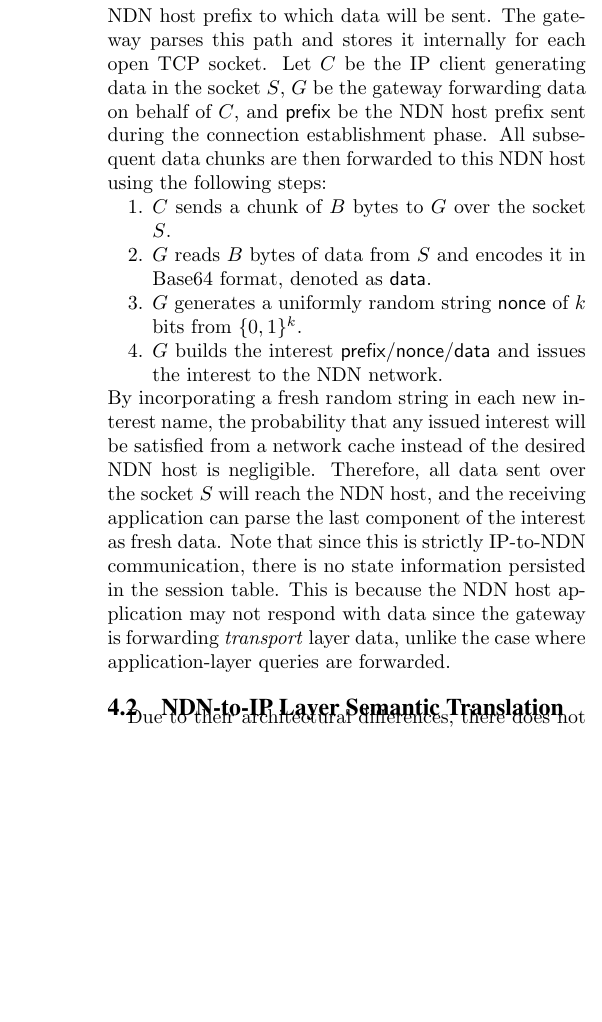
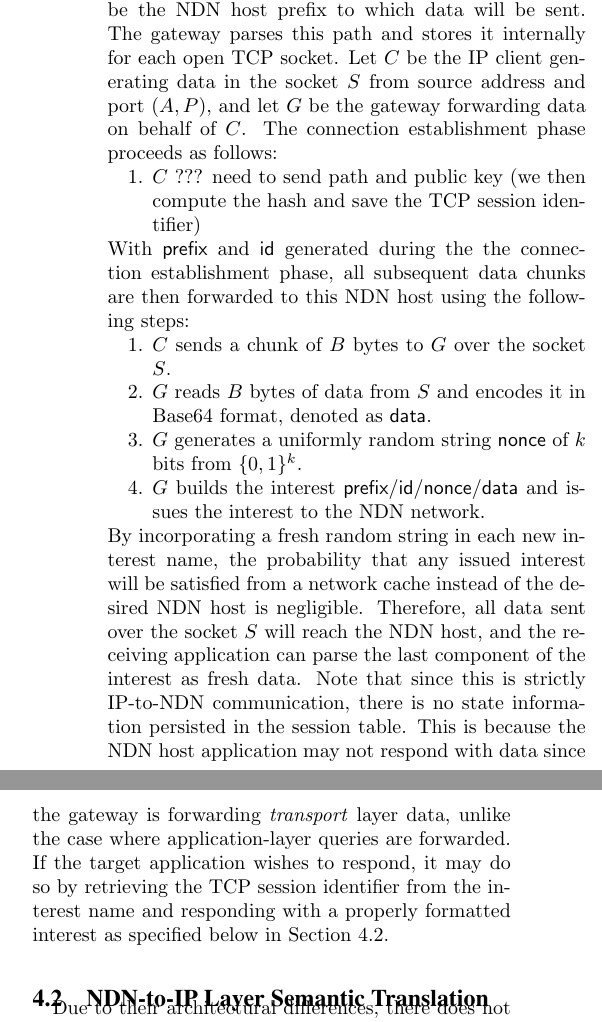
Before and after one commit to chris-wood/CCNSink, a LaTeX document (doc/icn2014/icn2014.tex, which reads doc/icn2014/03-design.tex): part of one column of page 4 of 6 before the commit and two parts of the columns of page 4 of 6 after it, the two joined at a grey line, cut so that both start at the same text, the shorter picture padded with empty space. Compiled offline with pdfLaTeX.

Commit message:
Added some comments about what to change...

```diff
--- a/doc/icn2014/03-design.tex
+++ b/doc/icn2014/03-design.tex
@@ -42,20 +42,26 @@ Translating IP-based application layer messages to NDN interests is highly depen
 Since HTTP requests and NDN interests are stateless, the gateway will parse the URI of the request to determine that (1) it corresponds to an NDN interest, and (2) the full interest name is explicitly ``ccnx:/name/of/content''. Upon reception, the gateway will store the key-value pair $(\mathsf{name}, (\mathsf{source IP}, \mathsf{source port}))$ in the IP pending message table and issue an interest with the given name to the NDN network. Upon receipt of a piece of content, a NDN content handler callback recovers the IP address and port from the pending message table using the content name as the index and then writes the raw content back to the client over the same incoming HTTP TCP connection. Since it is not required that the HTTP request uses a persistent TCP connection, the HTTP message handler is a synchronous procedure that blocks while the NDN interest is satisfied so that the same TCP connection can be used to write the response.
 
 \subsubsection{Transport Layer} % ip to ndn
-Since interests can be overloaded to contain arbitrary data, our gateway design exploits this characteristic to carry transport-layer streams of data from applications on IP hosts to supporting applications on NDN-hosts. IP is a host-based protocol, however, and so establishing a ``virtual'' TCP connection between two such applications must be done in two steps: (1) a TCP socket from the IP client to the gateway must be established, and (2) the first chunk of data sent from the client must be the NDN host prefix to which data will be sent. The gateway parses this path and stores it internally for each open TCP socket. Let $C$ be the IP client generating data in the socket $S$, $G$ be the gateway forwarding data on behalf of $C$, and $\mathsf{prefix}$ be the NDN host prefix sent during the connection establishment phase. All subsequent data chunks are then forwarded to this NDN host using the following steps:
+Since interests can be overloaded to contain arbitrary data, our gateway design exploits this characteristic to carry transport-layer streams of data from applications on IP hosts to supporting applications on NDN-hosts. IP is a host-based protocol, however, and so establishing a ``virtual'' TCP connection between two such applications must be done in two steps: (1) a TCP socket from the IP client to the gateway must be established, and (2) the first chunk of data sent from the client must be the NDN host prefix to which data will be sent. The gateway parses this path and stores it internally for each open TCP socket. Let $C$ be the IP client generating data in the socket $S$ from source address and port $(A, P)$, and let $G$ be the gateway forwarding data on behalf of $C$. The connection establishment phase proceeds as follows:
+%
+\begin{compactenum}
+	\item $C$ ??? need to send path and public key (we then compute the hash and save the TCP session identifier)
+\end{compactenum}
+%
+With $\mathsf{prefix}$ and $\mathsf{id}$ generated during the the connection establishment phase, all subsequent data chunks are then forwarded to this NDN host using the following steps:
 %
 \begin{compactenum}
 	\item $C$ sends a chunk of $B$ bytes to $G$ over the socket $S$.
 	\item $G$ reads $B$ bytes of data from $S$ and encodes it in Base64 format, denoted as $\mathsf{data}$.
 	\item $G$ generates a uniformly random string $\mathsf{nonce}$ of $k$ bits from $\{0,1\}^k$.
-	\item $G$ builds the interest $\mathsf{prefix}/\mathsf{nonce}/\mathsf{data}$ and issues the interest to the NDN network.
+	\item $G$ builds the interest $\mathsf{prefix}/\mathsf{id}/\mathsf{nonce}/\mathsf{data}$ and issues the interest to the NDN network.
 \end{compactenum}
 %
-By incorporating a fresh random string in each new interest name, the probability that any issued interest will be satisfied from a network cache instead of the desired NDN host is negligible. Therefore, all data sent over the socket $S$ will reach the NDN host, and the receiving application can parse the last component of the interest as fresh data. Note that since this is strictly IP-to-NDN communication, there is no state information persisted in the session table. This is because the NDN host application may not respond with data since the gateway is forwarding \emph{transport} layer data, unlike the case where application-layer queries are forwarded.
+By incorporating a fresh random string in each new interest name, the probability that any issued interest will be satisfied from a network cache instead of the desired NDN host is negligible. Therefore, all data sent over the socket $S$ will reach the NDN host, and the receiving application can parse the last component of the interest as fresh data. Note that since this is strictly IP-to-NDN communication, there is no state information persisted in the session table. This is because the NDN host application may not respond with data since the gateway is forwarding \emph{transport} layer data, unlike the case where application-layer queries are forwarded. If the target application wishes to respond, it may do so by retrieving the TCP session identifier from the interest name and responding with a properly formatted interest as specified below in Section \ref{sec:ndn-to-ip}.
 
 % TODO: interests can be overloaded to contain content, some NDN applications will accept some interests, applications using raw TCP streams to send data to NDN applications, so client opens up TCP socket to gateway and all data is partitioned/packed in an interest/forwarded, setting up TCP connection requires hooking up socket to gateway/sending producer root as first message chunk in TCP stream/and then sending streams of data continually
 
-\subsection{NDN-to-IP Layer Semantic Translation}
+\subsection{NDN-to-IP Layer Semantic Translation}\label{sec:ndn-to-ip}
 Due to their architectural differences, there does not exist a native correspondence between NDN interests and IP-based application layer protocol messages. For example, there is no standard way for a client to represent an HTTP GET request in the format of an NDN interest. To make this type of semantic translation possible, the NDN-to-IP application layer bridge leverages the human-readable names of content to encode IP-based application layer protocol specifics. The encoding for HTTP and FTP semantic translations is specified in EBNF form below; other application-layer protocols can easily be supported by extending this grammar in the natural way.
 
 \todo[inline]{Command pattern}
```
Also changed, not shown: doc/icn2014/icn2014.pdf, doc/icn2014/03-design.tex (4 more changed lines), 2 other files.
